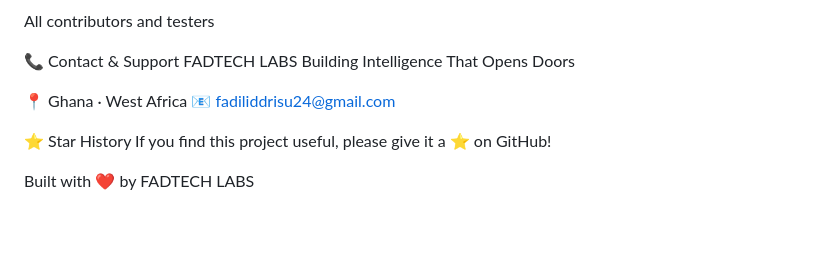
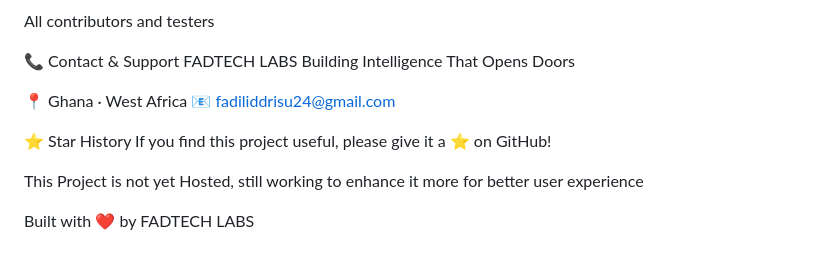
Before and after one commit to Fadel333/career-intelligence, a Markdown page: README.md, the part around the change. Drawn GitHub-style; blank space fills up the shorter version.

```diff
--- a/README.md
+++ b/README.md
@@ -331,4 +331,6 @@ Building Intelligence That Opens Doors
 ⭐ Star History
 If you find this project useful, please give it a ⭐ on GitHub!
 
+This Project is not yet Hosted, still working to enhance it more for better user experience
+
 Built with ❤️ by FADTECH LABS
```
